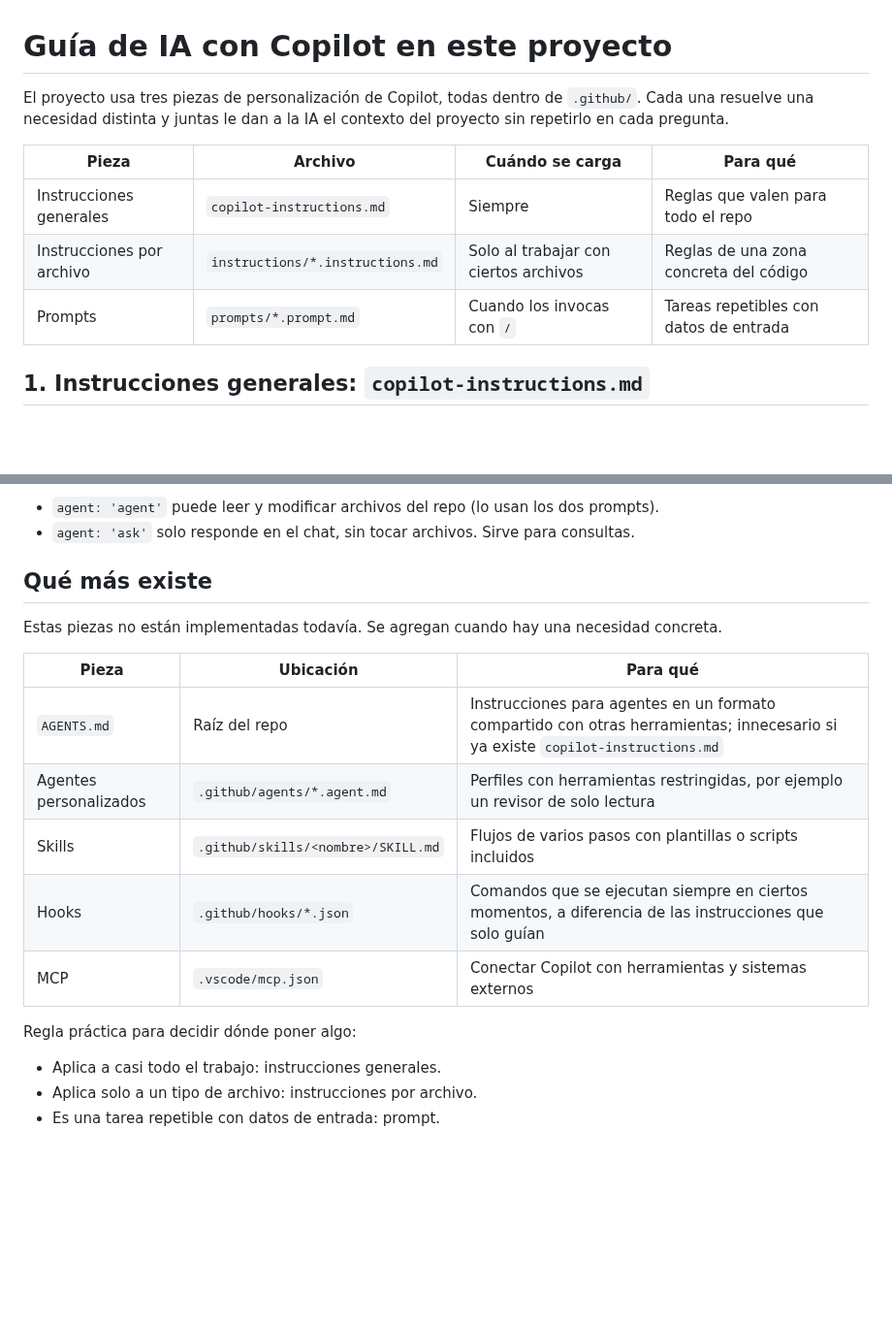
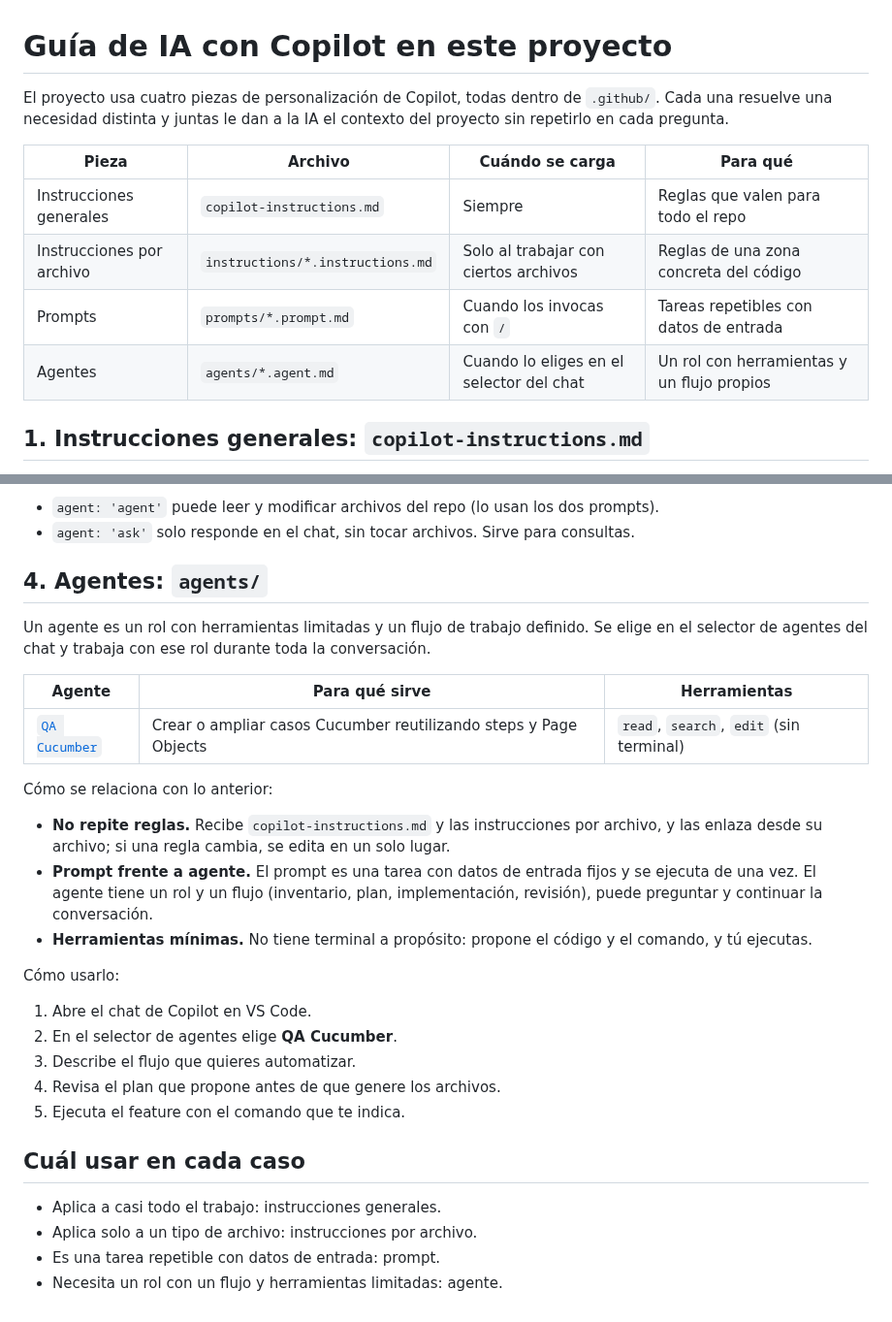
Before and after one commit to BrandLuna/playwright-curso, a Markdown page: .github/GUIA-IA.md, 2 parts joined by grey strips. Shown at 97% size. Drawn GitHub-style; blank space fills up the shorter version.

Commit message:
feat(ia): agente QA Cucumber y guia de IA sin MCP

```diff
--- a/.github/GUIA-IA.md
+++ b/.github/GUIA-IA.md
@@ -1,12 +1,13 @@
 # Guía de IA con Copilot en este proyecto
 
-El proyecto usa tres piezas de personalización de Copilot, todas dentro de `.github/`. Cada una resuelve una necesidad distinta y juntas le dan a la IA el contexto del proyecto sin repetirlo en cada pregunta.
+El proyecto usa cuatro piezas de personalización de Copilot, todas dentro de `.github/`. Cada una resuelve una necesidad distinta y juntas le dan a la IA el contexto del proyecto sin repetirlo en cada pregunta.
 
 | Pieza | Archivo | Cuándo se carga | Para qué |
 |---|---|---|---|
 | Instrucciones generales | `copilot-instructions.md` | Siempre | Reglas que valen para todo el repo |
 | Instrucciones por archivo | `instructions/*.instructions.md` | Solo al trabajar con ciertos archivos | Reglas de una zona concreta del código |
 | Prompts | `prompts/*.prompt.md` | Cuando los invocas con `/` | Tareas repetibles con datos de entrada |
+| Agentes | `agents/*.agent.md` | Cuando lo eliges en el selector del chat | Un rol con herramientas y un flujo propios |
 
 ## 1. Instrucciones generales: `copilot-instructions.md`
 
@@ -57,20 +58,31 @@ En el encabezado de cada prompt, `description` es lo que aparece en la lista y `
 - `agent: 'agent'` puede leer y modificar archivos del repo (lo usan los dos prompts).
 - `agent: 'ask'` solo responde en el chat, sin tocar archivos. Sirve para consultas.
 
-## Qué más existe
+## 4. Agentes: `agents/`
 
-Estas piezas no están implementadas todavía. Se agregan cuando hay una necesidad concreta.
+Un agente es un rol con herramientas limitadas y un flujo de trabajo definido. Se elige en el selector de agentes del chat y trabaja con ese rol durante toda la conversación.
 
-| Pieza | Ubicación | Para qué |
+| Agente | Para qué sirve | Herramientas |
 |---|---|---|
-| `AGENTS.md` | Raíz del repo | Instrucciones para agentes en un formato compartido con otras herramientas; innecesario si ya existe `copilot-instructions.md` |
-| Agentes personalizados | `.github/agents/*.agent.md` | Perfiles con herramientas restringidas, por ejemplo un revisor de solo lectura |
-| Skills | `.github/skills/<nombre>/SKILL.md` | Flujos de varios pasos con plantillas o scripts incluidos |
-| Hooks | `.github/hooks/*.json` | Comandos que se ejecutan siempre en ciertos momentos, a diferencia de las instrucciones que solo guían |
-| MCP | `.vscode/mcp.json` | Conectar Copilot con herramientas y sistemas externos |
+| [`QA Cucumber`](agents/qa-cucumber.agent.md) | Crear o ampliar casos Cucumber reutilizando steps y Page Objects | `read`, `search`, `edit` (sin terminal) |
 
-Regla práctica para decidir dónde poner algo:
+Cómo se relaciona con lo anterior:
+
+- **No repite reglas.** Recibe `copilot-instructions.md` y las instrucciones por archivo, y las enlaza desde su archivo; si una regla cambia, se edita en un solo lugar.
+- **Prompt frente a agente.** El prompt es una tarea con datos de entrada fijos y se ejecuta de una vez. El agente tiene un rol y un flujo (inventario, plan, implementación, revisión), puede preguntar y continuar la conversación.
+- **Herramientas mínimas.** No tiene terminal a propósito: propone el código y el comando, y tú ejecutas.
+
+Cómo usarlo:
+
+1. Abre el chat de Copilot en VS Code.
+2. En el selector de agentes elige **QA Cucumber**.
+3. Describe el flujo que quieres automatizar.
+4. Revisa el plan que propone antes de que genere los archivos.
+5. Ejecuta el feature con el comando que te indica.
+
+## Cuál usar en cada caso
 
 - Aplica a casi todo el trabajo: instrucciones generales.
 - Aplica solo a un tipo de archivo: instrucciones por archivo.
 - Es una tarea repetible con datos de entrada: prompt.
+- Necesita un rol con un flujo y herramientas limitadas: agente.
```
Also changed, not shown: .github/agents/qa-cucumber.agent.md (added, +41 -0 lines).
